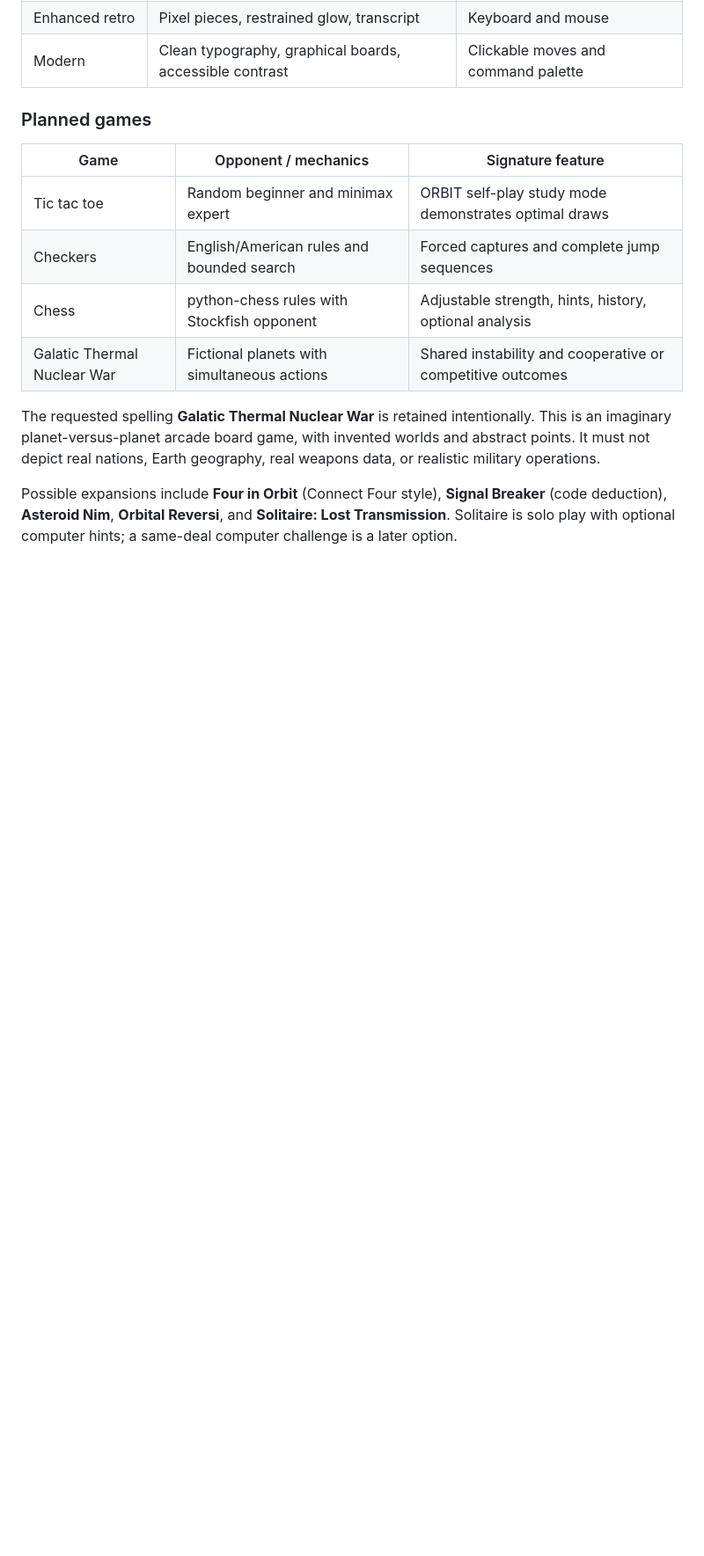
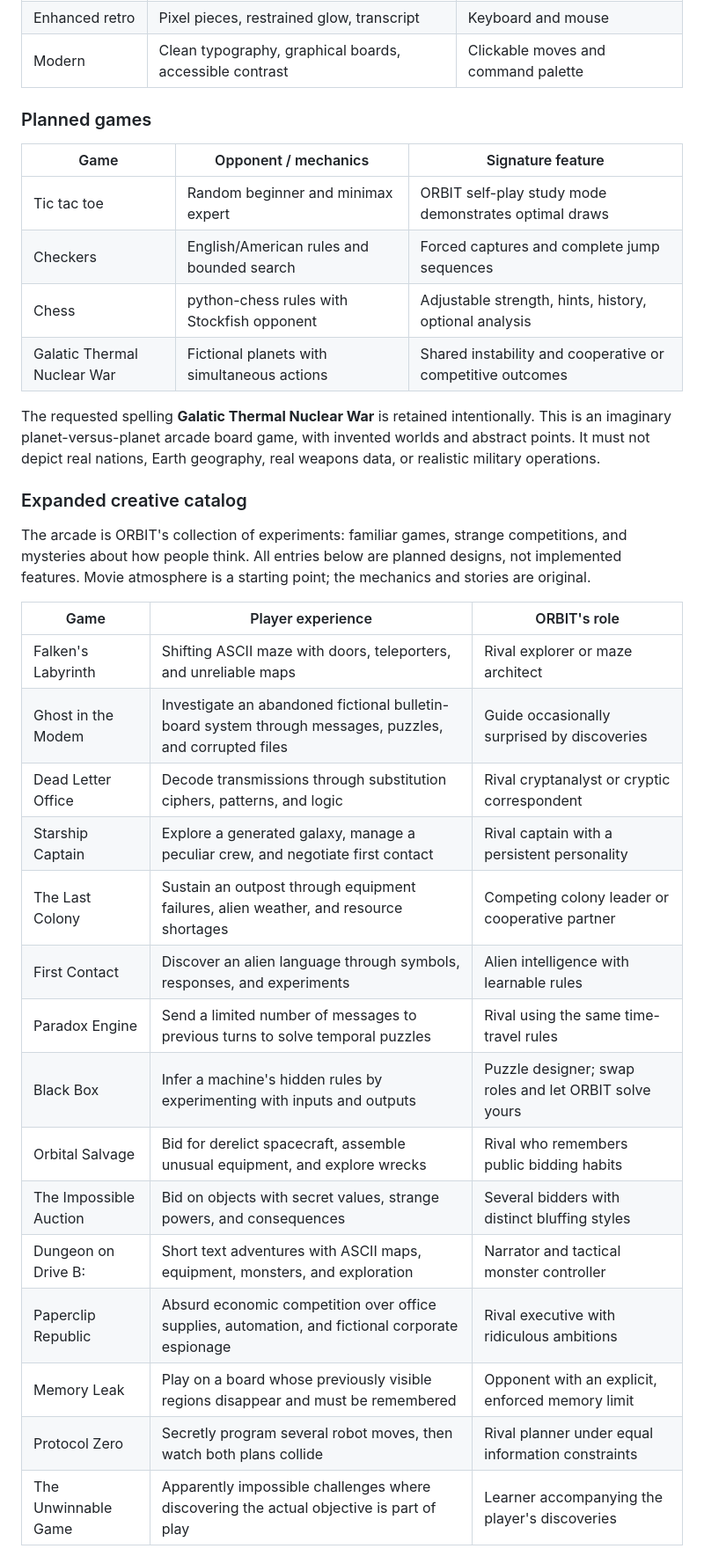
Before and after one commit to JeffGeissler/Retro-Games, a Markdown page: README.md, the part around one of its changes. Shown at 88% size. Drawn GitHub-style; blank space fills up the shorter version.

Commit message:
docs: expand arcade catalog and ORBIT mystery concept

```diff
--- a/README.md
+++ b/README.md
@@ -35,4 +35,25 @@ Inspired by the atmosphere of *WarGames* with Matthew Broderick, this original o
 
 The requested spelling **Galatic Thermal Nuclear War** is retained intentionally. This is an imaginary planet-versus-planet arcade board game, with invented worlds and abstract points. It must not depict real nations, Earth geography, real weapons data, or realistic military operations.
 
-Possible expansions include **Four in Orbit** (Connect Four style), **Signal Breaker** (code deduction), **Asteroid Nim**, **Orbital Reversi**, and **Solitaire: Lost Transmission**. Solitaire is solo play with optional computer hints; a same-deal computer challenge is a later option.
+### Expanded creative catalog
+
+The arcade is ORBIT's collection of experiments: familiar games, strange competitions, and mysteries about how people think. All entries below are planned designs, not implemented features. Movie atmosphere is a starting point; the mechanics and stories are original.
+
+| Game | Player experience | ORBIT's role |
+| --- | --- | --- |
+| Falken's Labyrinth | Shifting ASCII maze with doors, teleporters, and unreliable maps | Rival explorer or maze architect |
+| Ghost in the Modem | Investigate an abandoned fictional bulletin-board system through messages, puzzles, and corrupted files | Guide occasionally surprised by discoveries |
+| Dead Letter Office | Decode transmissions through substitution ciphers, patterns, and logic | Rival cryptanalyst or cryptic correspondent |
+| Starship Captain | Explore a generated galaxy, manage a peculiar crew, and negotiate first contact | Rival captain with a persistent personality |
+| The Last Colony | Sustain an outpost through equipment failures, alien weather, and resource shortages | Competing colony leader or cooperative partner |
+| First Contact | Discover an alien language through symbols, responses, and experiments | Alien intelligence with learnable rules |
+| Paradox Engine | Send a limited number of messages to previous turns to solve temporal puzzles | Rival using the same time-travel rules |
+| Black Box | Infer a machine's hidden rules by experimenting with inputs and outputs | Puzzle designer; swap roles and let ORBIT solve yours |
+| Orbital Salvage | Bid for derelict spacecraft, assemble unusual equipment, and explore wrecks | Rival who remembers public bidding habits |
+| The Impossible Auction | Bid on objects with secret values, strange powers, and consequences | Several bidders with distinct bluffing styles |
+| Dungeon on Drive B: | Short text adventures with ASCII maps, equipment, monsters, and exploration | Narrator and tactical monster controller |
+| Paperclip Republic | Absurd economic competition over office supplies, automation, and fictional corporate espionage | Rival executive with ridiculous ambitions |
+| Memory Leak | Play on a board whose previously visible regions disappear and must be remembered | Opponent with an explicit, enforced memory limit |
+| Protocol Zero | Secretly program several robot moves, then watch both plans collide | Rival planner under equal information constraints |
+| The Unwinnable Game | Apparently impossible challenges where discovering the actual objective is part of play | Learner accompanying the player's discoveries |
+
```
Also changed, not shown: other parts of README.md (+13 -0 lines).
